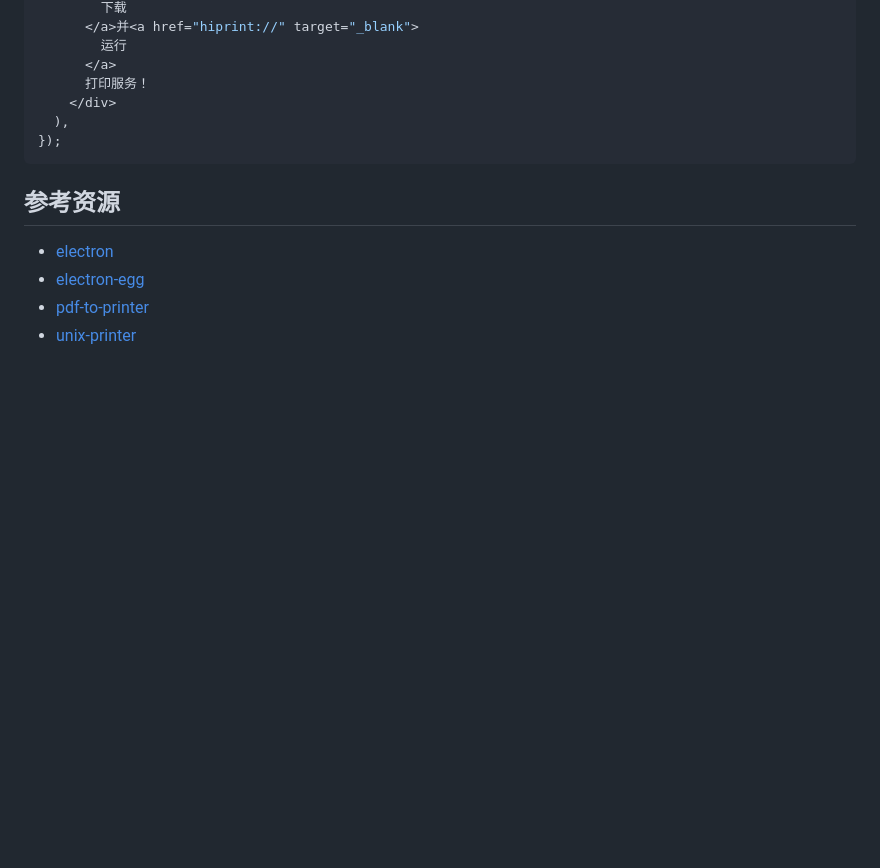
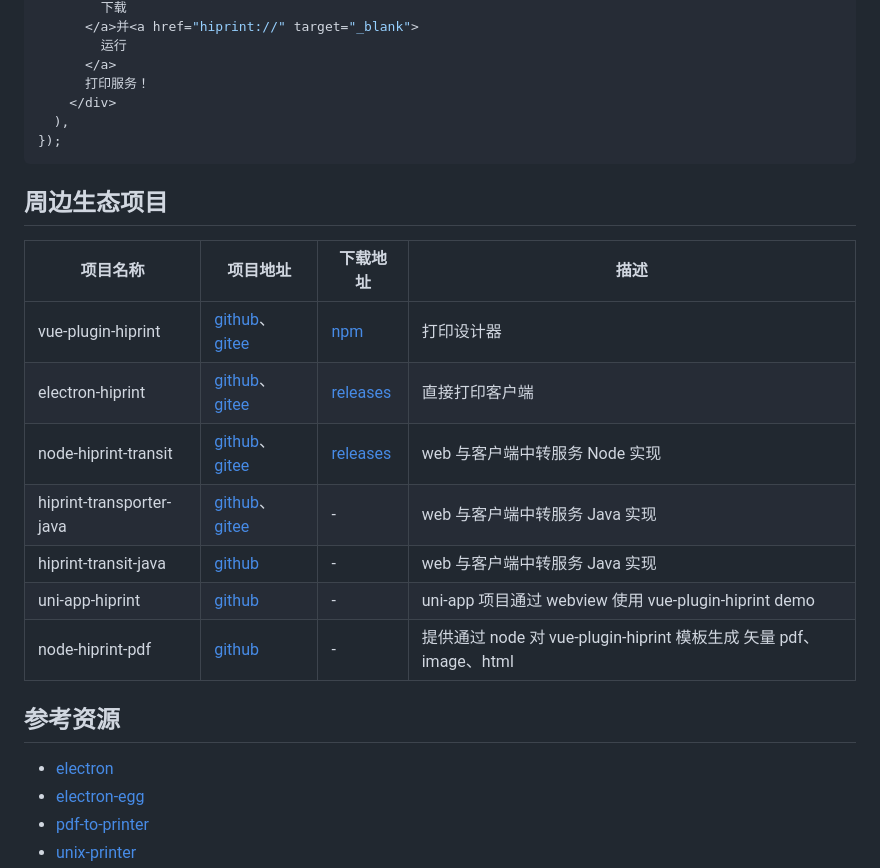
Before and after one commit to CcSimple/electron-hiprint, a Markdown page: README.md, the part around the change. Drawn GitHub-style; blank space fills up the shorter version.

Commit message:
docs: 更新 README.md，添加周边生态项目列表

````diff
--- a/README.md
+++ b/README.md
@@ -775,6 +775,18 @@ this.$error({
 });
 ```
 
+## 周边生态项目
+
+| 项目名称                 | 项目地址                                                                                                                 | 下载地址                                                                | 描述                                                               |
+| ------------------------ | ------------------------------------------------------------------------------------------------------------------------ | ----------------------------------------------------------------------- | ------------------------------------------------------------------ |
+| vue-plugin-hiprint       | [github](https://github.com/CcSimple/vue-plugin-hiprint)、[gitee](https://gitee.com/CcSimple/vue-plugin-hiprint)         | [npm](https://www.npmjs.com/package/vue-plugin-hiprint)                 | 打印设计器                                                         |
+| electron-hiprint         | [github](https://github.com/CcSimple/electron-hiprint)、[gitee](https://gitee.com/CcSimple/electron-hiprint)             | [releases](https://github.com/CcSimple/electron-hiprint/releases)       | 直接打印客户端                                                     |
+| node-hiprint-transit     | [github](https://github.com/Xavier9896/node-hiprint-transit)、[gitee](https://gitee.com/Xavier9896/node-hiprint-transit) | [releases](https://github.com/Xavier9896/node-hiprint-transit/releases) | web 与客户端中转服务 Node 实现                                     |
+| hiprint-transporter-java | [github](https://github.com/LyingDoc/hiprint-transit-java)、[gitee](https://gitee.com/dut_cc/hiprint-transporter-java)   | -                                                                       | web 与客户端中转服务 Java 实现                                     |
+| hiprint-transit-java     | [github](https://github.com/weaponready/hiprint-transit-java)                                                            | -                                                                       | web 与客户端中转服务 Java 实现                                     |
+| uni-app-hiprint          | [github](https://github.com/Xavier9896/uni-app-hiprint)                                                                  | -                                                                       | uni-app 项目通过 webview 使用 vue-plugin-hiprint demo              |
+| node-hiprint-pdf         | [github](https://github.com/CcSimple/node-hiprint-pdf)                                                                   | -                                                                       | 提供通过 node 对 vue-plugin-hiprint 模板生成 矢量 pdf、image、html |
+
 ## 参考资源
 
 - [electron](https://www.electronjs.org/zh/docs/latest/)
````
